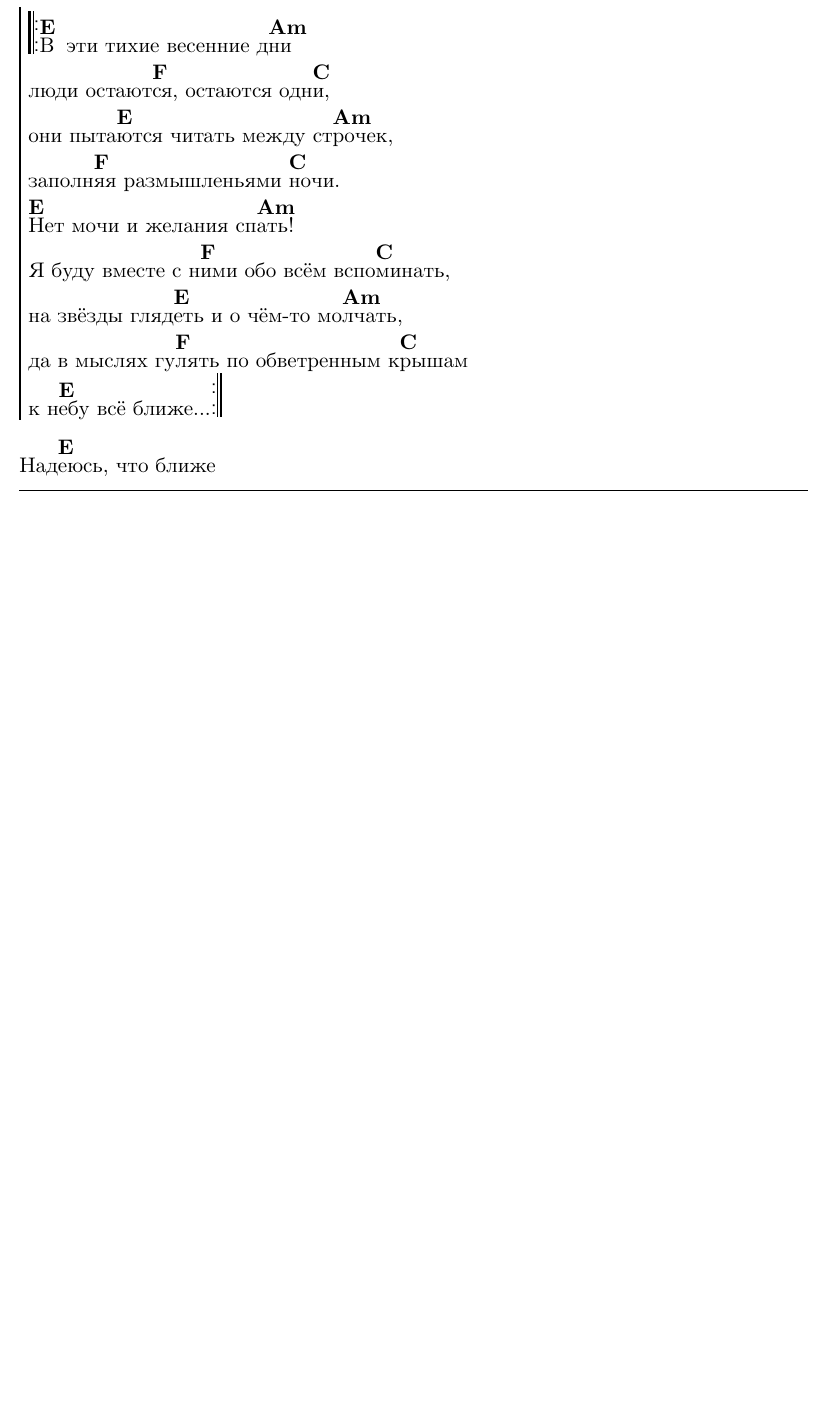
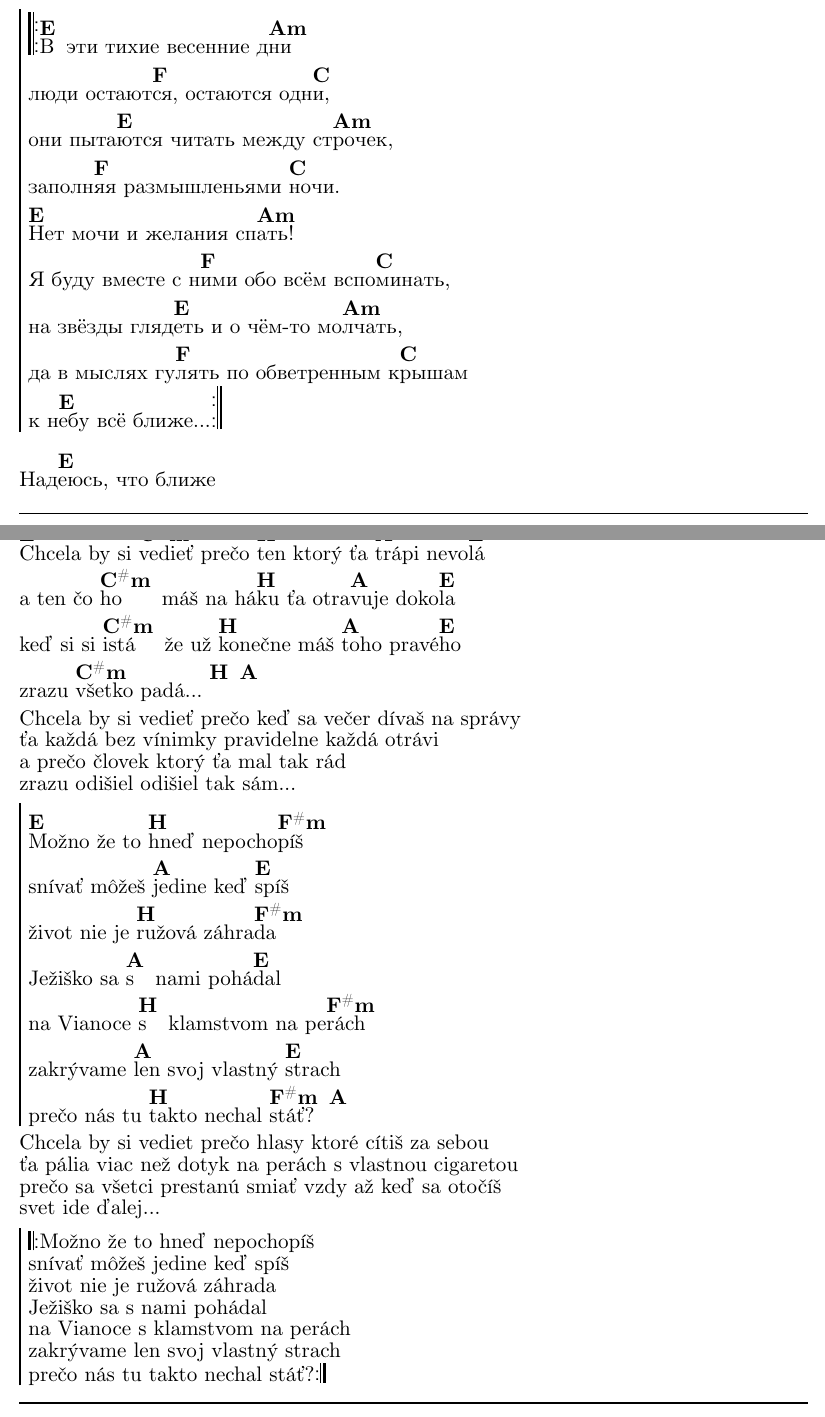
Before and after one commit to irendie/songbook, a LaTeX document (src/songbook.tex, which reads src/other_songs.tex): part of page 101 of 103 before the commit and two parts of pages 101 and 102 of 105 after it, the two joined at a grey line, cut so that both start at the same text, the shorter picture padded with empty space. Compiled offline with LuaLaTeX.

Commit message:
Added 2 Ine Kafe songs

```diff
--- a/src/other_songs.tex
+++ b/src/other_songs.tex
@@ -1529,3 +1529,42 @@ prozor kraj \[Em]đardina
 \endverse
 \endsong
 
+\songcolumns{1}
+\beginsong{Ružová záhrada}[by={Iné Kafe}]
+\beginverse
+\[E]Chcela by si \[C#m]vedieť prečo \[H]ten ktorý ťa \[A]trápi nevo\[E]lá
+a ten čo \[C#m]ho máš na há\[H]ku ťa otra\[A]vuje doko\[E]la
+keď si si \[C#m]istá že už \[H]konečne máš \[A]toho pravé\[E]ho
+zrazu \[C#m]všetko padá... \[H] \[A]
+\endverse
+\beginverse\stopchords
+Chcela by si vedieť prečo keď sa večer dívaš na správy
+ťa každá bez vínimky pravidelne každá otrávi
+a prečo človek ktorý ťa mal tak rád
+zrazu odišiel odišiel tak sám...
+\endverse
+\beginchorus
+\[E]Možno že to \[H]hneď nepocho\[F#m]píš
+snívať môžeš \[A]jedine keď \[E]spíš
+život nie je \[H]ružová záhra\[F#m]da
+Ježiško sa \[A]s nami pohá\[E]dal
+na Vianoce \[H]s klamstvom na pe\[F#m]rách
+zakrývame \[A]len svoj vlastný \[E]strach
+prečo nás tu \[H]takto nechal \[F#m]stáť? \[A]
+\endchorus
+\beginverse\stopchords
+Chcela by si vediet prečo hlasy ktoré cítiš za sebou
+ťa pália viac než dotyk na perách s vlastnou cigaretou
+prečo sa všetci prestanú smiať vzdy až keď sa otočíš
+svet ide ďalej...
+\endverse
+\beginchorus\stopchords
+\lrep Možno že to hneď nepochopíš
+snívať môžeš jedine keď spíš
+život nie je ružová záhrada
+Ježiško sa s nami pohádal
+na Vianoce s klamstvom na perách
+zakrývame len svoj vlastný strach
+prečo nás tu takto nechal stáť?\rrep
+\endchorus
+\endsong
@@ -1532,53 +1610,7 @@ prozor kraj \[Em]đardina
+\endsong
 
 % \songcolumns{1}
 % \beginsong{Jednou}[by={Vladimír Mišík}]
 % \beginverse
-% \[Am]Тёплый вечер, и уже не важно,
-% \[F]кто покинут, кто покинул, если в целом не страшно.
-% \[C]Все бредут куда-то, не считая дороги,
-% \[E]не жалея усталые души и ноги.
-% \endverse
-% \beginverse
-% \[Am]А внутри же зима, но я всё равно знаю,
-% \[F]что скоро сойдут все снега между нами,
-% \[C]и, судя по лицам бредущих прохожих,
-% \[E]они о чём-то мечтают похожем...
-% \endverse
-% \beginchorus
-% \[E]В эти тихие весенние д\[Am]ни
-% люди остают\[F]ся, остаются одн\[C]и,
-% они пыта\[E]ются читать между ст\[Am]рочек,
-% заполн\[F]яя размышленьями \[C]ночи.
-% \[E]Нет мочи и желания сп\[Am]ать!
-% Я буду вместе с н\[F]ими обо всём вспо\[C]минать,
-% на звёзды гляд\[E]еть и о чём-то мо\[Am]лчать,
-% да в мыслях гу\[F]лять по обветренным к\[C]рышам
-% к н\[E]ебу всё ближе...
-% \endchorus
-% \beginverse
-% \[Am]Утром опять по делам и машинам,
-% \[F]не взглянувши в глаза, провожаем уж спины,
-% \[C]закопавшись в себе и в холодном апреле,
-% \[E]мы сжигаем часы, а порой и недели.
-% \endverse
-% \beginverse
-% \[Am]Те, кто дорог, давно уж хотят раствориться,
-% \[F]но, привыкнув к тому, мы готовы смириться,
-% \[C]и не знаю я, скольких ещё потеряем,
-% \[E]лишь надеюсь, что станет полегче хоть в мае.
-% \endverse
-% \beginchorus
-% \lrep\[E]В эти тихие весенние д\[Am]ни
-% люди остают\[F]ся, остаются одн\[C]и,
-% они пыта\[E]ются читать между ст\[Am]рочек,
-% заполн\[F]яя размышленьями \[C]ночи.
-% \[E]Нет мочи и желания сп\[Am]ать!
-% Я буду вместе с н\[F]ими обо всём вспо\[C]минать,
-% на звёзды гляд\[E]еть и о чём-то мо\[Am]лчать,
-% да в мыслях гу\[F]лять по обветренным к\[C]рышам
-% к н\[E]ебу всё ближе...\rrep
-% \endchorus
-% \beginverse
-% Над\[E]еюсь, что ближе
 % \endverse
 % \endsong
```
Also changed, not shown: release/songbook.pdf, src/other_songs.tex (39 more changed lines).
